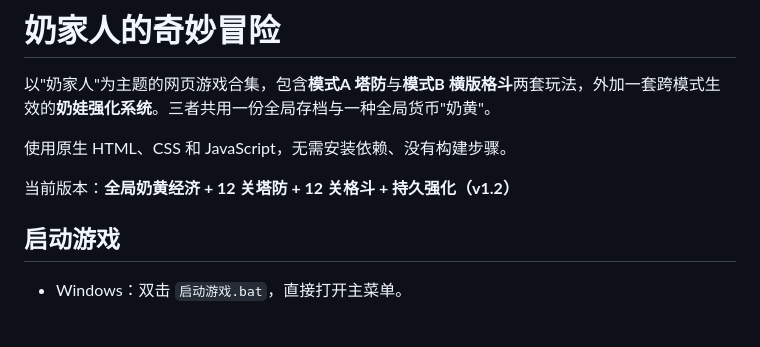
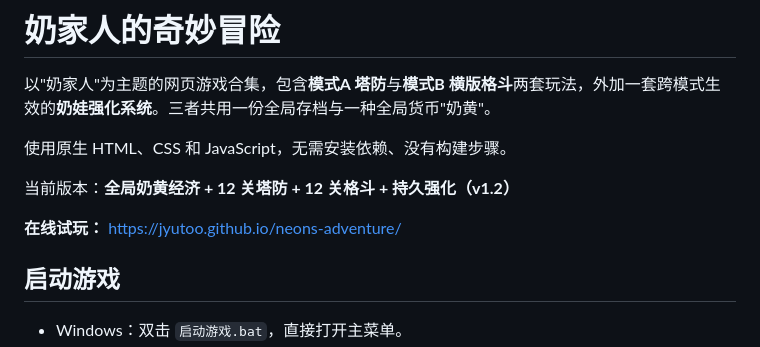
Before and after one commit to Jyutoo/neon-vs-zombie, a Markdown page: README.md, the part around the change. Drawn GitHub-style; blank space fills up the shorter version.

Commit message:
docs: README 添加在线试玩链接

```diff
--- a/README.md
+++ b/README.md
@@ -5,6 +5,8 @@
 使用原生 HTML、CSS 和 JavaScript，无需安装依赖、没有构建步骤。
 
 当前版本：**全局奶黄经济 + 12 关塔防 + 12 关格斗 + 持久强化（v1.2）**
+
+**在线试玩：** <https://jyutoo.github.io/neons-adventure/>
 
 ## 启动游戏
 
```
Also changed, not shown: CHANGELOG.md (+12 -0 lines).
